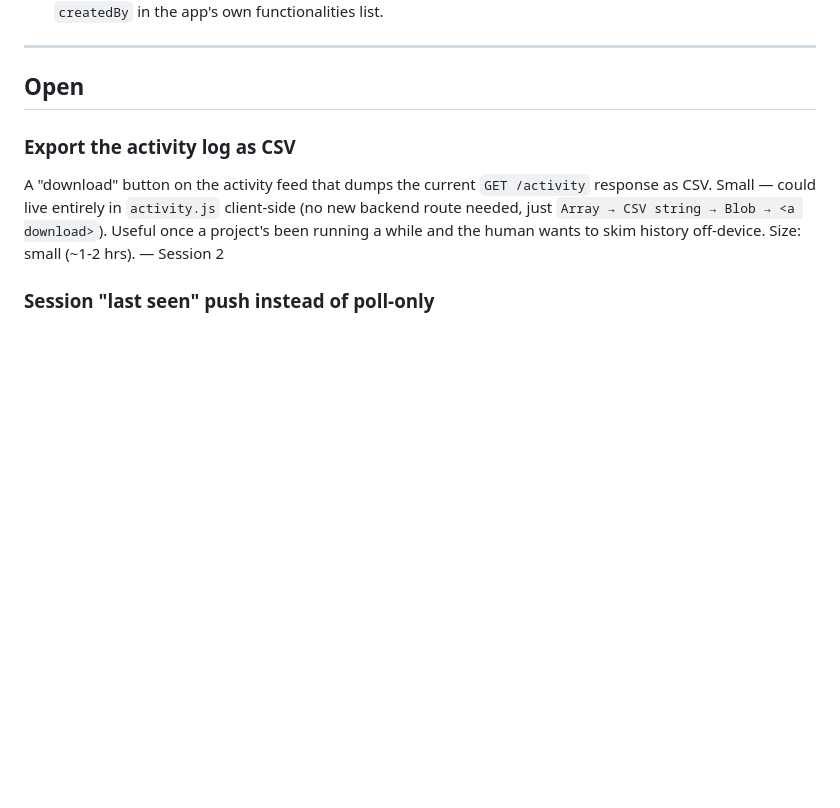
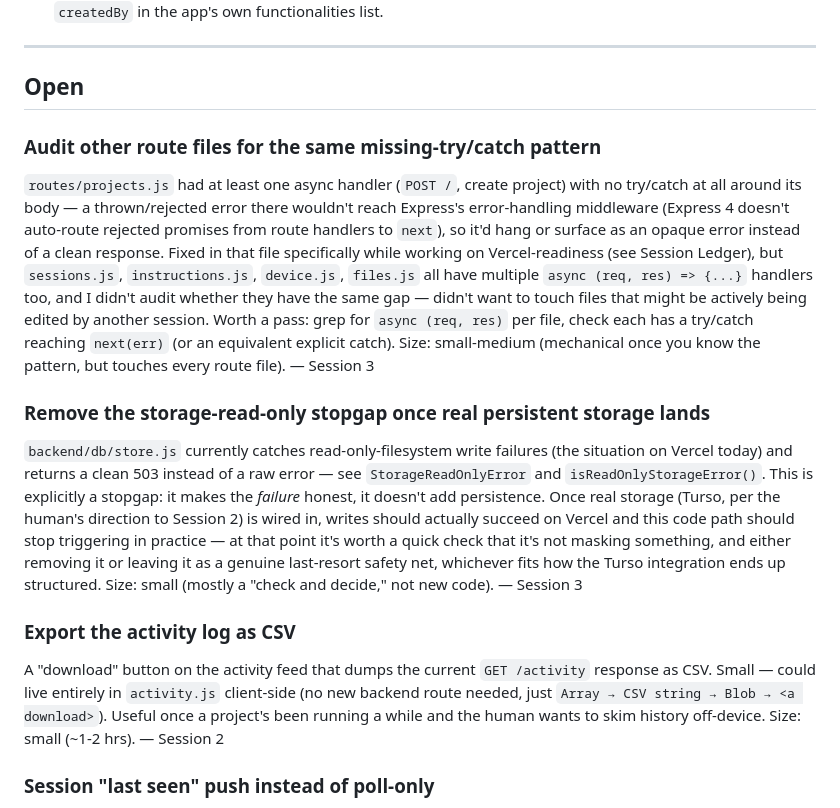
Before and after one commit to hrishitkoli-ship-it/the-aisapp-project, a Markdown page: IDEAS.md, the part around the change. Rendered like a GitHub page; blank space fills up the shorter version.

Commit message:
Session 3: file two ideas -- audit other route files for the same missing-try/catch pattern, and remove the storage stopgap once Turso lands

```diff
--- a/IDEAS.md
+++ b/IDEAS.md
@@ -31,6 +31,38 @@ own lane, without derailing into building it unasked.
 ---
 
 ## Open
+
+### Audit other route files for the same missing-try/catch pattern
+`routes/projects.js` had at least one async handler (`POST /`, create
+project) with no try/catch at all around its body — a thrown/rejected
+error there wouldn't reach Express's error-handling middleware (Express
+4 doesn't auto-route rejected promises from route handlers to `next`),
+so it'd hang or surface as an opaque error instead of a clean response.
+Fixed in that file specifically while working on Vercel-readiness (see
+Session Ledger), but `sessions.js`, `instructions.js`, `device.js`,
+`files.js` all have multiple `async (req, res) => {...}` handlers too,
+and I didn't audit whether they have the same gap — didn't want to
+touch files that might be actively being edited by another session.
+Worth a pass: grep for `async (req, res)` per file, check each has a
+try/catch reaching `next(err)` (or an equivalent explicit catch).
+Size: small-medium (mechanical once you know the pattern, but touches
+every route file).
+— Session 3
+
+### Remove the storage-read-only stopgap once real persistent storage lands
+`backend/db/store.js` currently catches read-only-filesystem write
+failures (the situation on Vercel today) and returns a clean 503
+instead of a raw error — see `StorageReadOnlyError` and
+`isReadOnlyStorageError()`. This is explicitly a stopgap: it makes the
+*failure* honest, it doesn't add persistence. Once real storage
+(Turso, per the human's direction to Session 2) is wired in, writes
+should actually succeed on Vercel and this code path should stop
+triggering in practice — at that point it's worth a quick check that
+it's not masking something, and either removing it or leaving it as
+a genuine last-resort safety net, whichever fits how the Turso
+integration ends up structured.
+Size: small (mostly a "check and decide," not new code).
+— Session 3
 
 ### Export the activity log as CSV
 A "download" button on the activity feed that dumps the current
```
